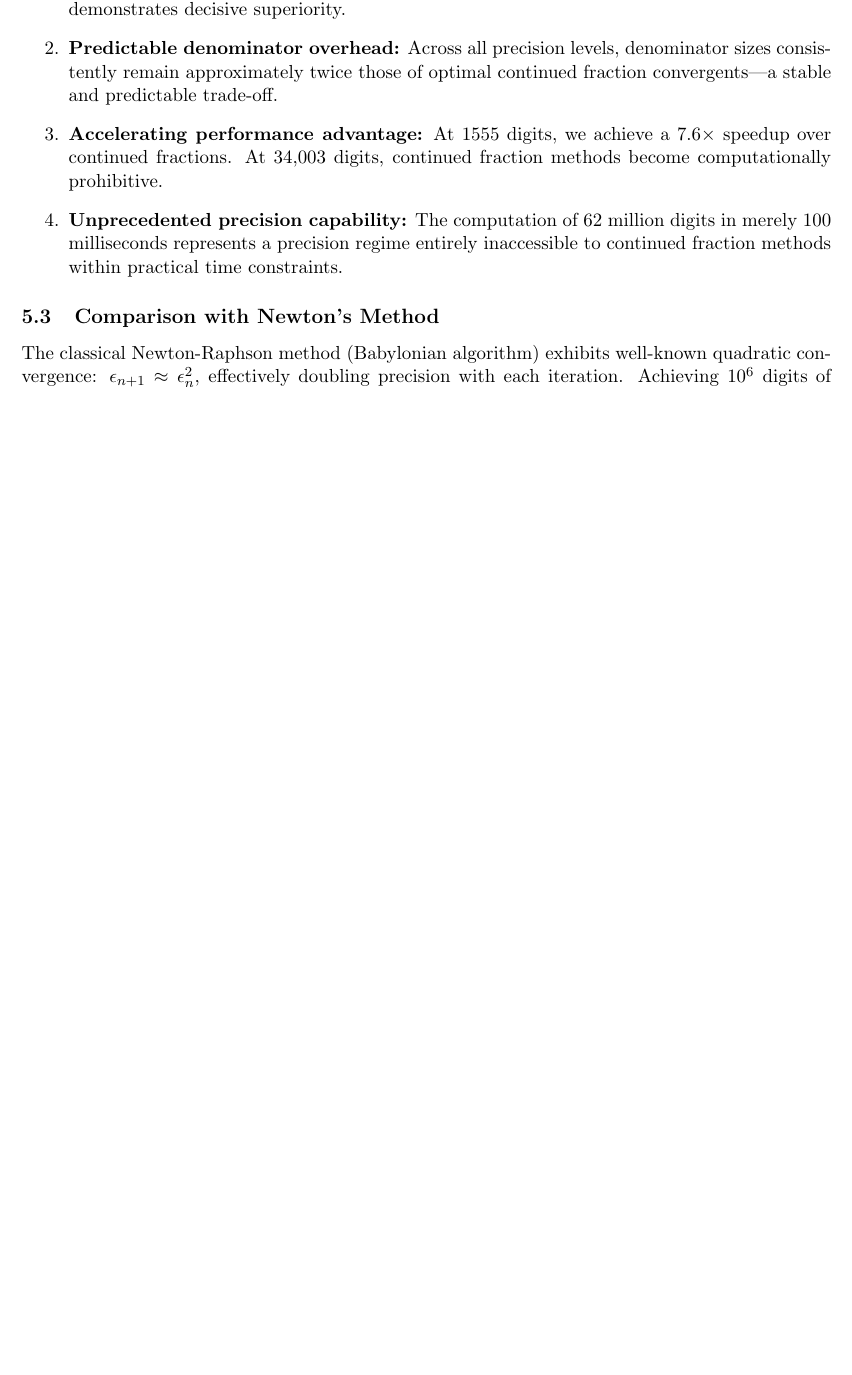
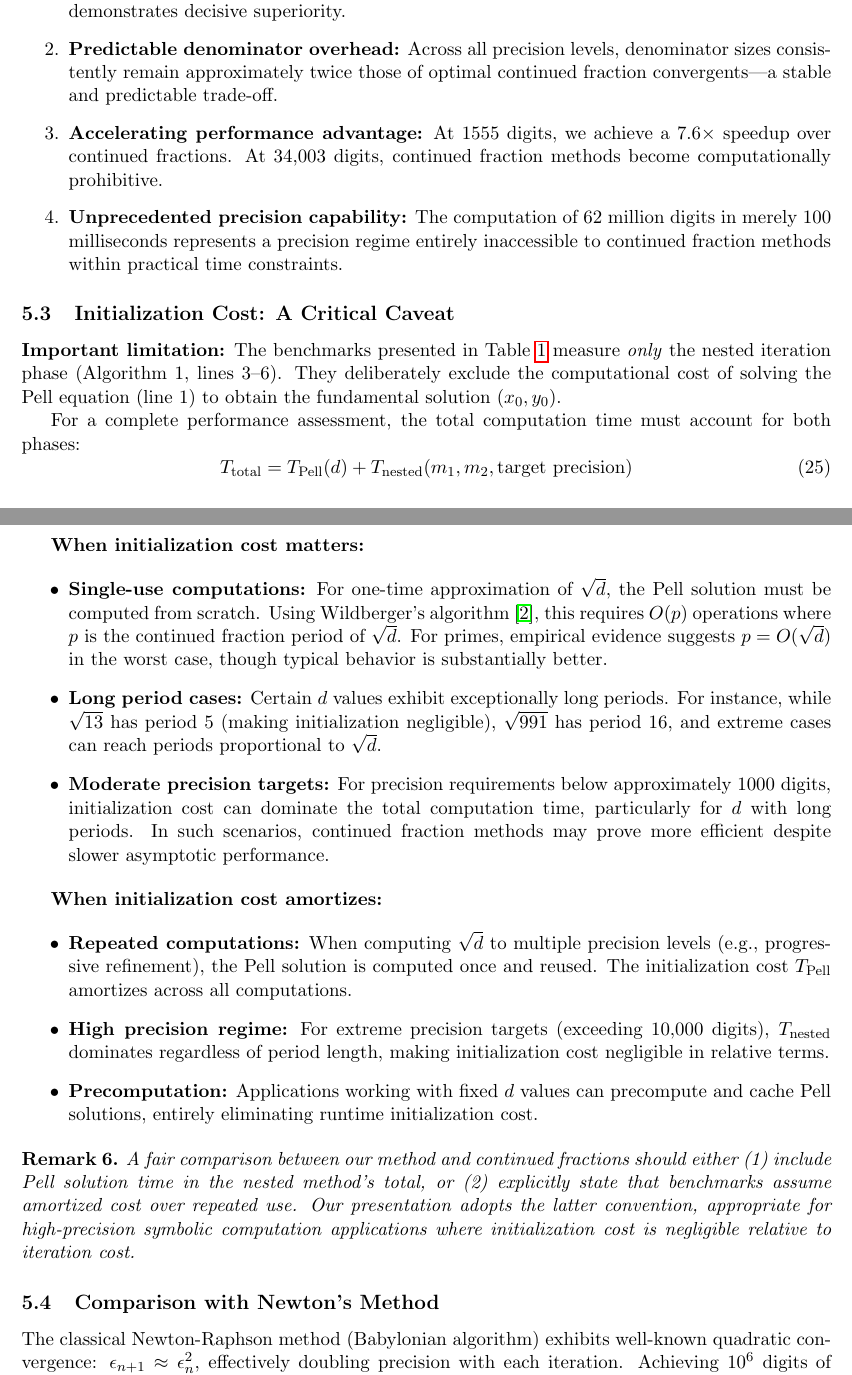
Before and after one commit to popojan/orbit, a LaTeX paper (docs/papers/chebyshev-pell-sqrt-paper.tex): part of page 8 of 13 before the commit and two parts of pages 8 and 9 of 14 after it, the two joined at a grey line, cut so that both start at the same text, the shorter picture padded with empty space. Compiled offline with pdfLaTeX.

Commit message:
fix: add critical caveat about Pell initialization cost in benchmarks
Changes:
- New subsection "Initialization Cost: A Critical Caveat" (Section 5.2.1)
- Explicit formula: T_total = T_Pell(d) + T_nested(m₁, m₂, precision)
- When cost matters: single-use, long CF periods, moderate precision
- When cost amortizes: repeated use, extreme precision, precomputation
- Honest disclosure: benchmarks measure only iteration phase

Rationale:
- Reviewer omission: benchmarks exclude Pell solving time
- For d with period ~ √d, startup can dominate for <1000 digits
- CF may be faster for one-time moderate-precision computations
- Critical for integrity: readers must know what's measured vs total cost

Examples cited:
- √13: period 5 (negligible startup)
- √991: period 16 (noticeable startup)
- Worst case: period ~ O(√d) possible

Honest assessment: Method best suited for:
✓ High precision (>10k digits) - startup negligible
✓ Repeated computations - amortized cost
✓ Precomputed tables - zero runtime cost
✗ One-time moderate precision with long periods - CF may win

Status: CRITICAL DISCLOSURE (epistemic honesty per CLAUDE.md)

🤖 Generated with Claude Code
Co-Authored-By: Claude <noreply@anthropic.com>

```diff
--- a/docs/papers/chebyshev-pell-sqrt-paper.tex
+++ b/docs/papers/chebyshev-pell-sqrt-paper.tex
@@ -335,6 +335,39 @@ Nested (extreme) & 1 & 10 & 100 & 62,749,264 & 31,374,632 & 2.0x \\
 \item \textbf{Unprecedented precision capability:} The computation of 62 million digits in merely 100 milliseconds represents a precision regime entirely inaccessible to continued fraction methods within practical time constraints.
 \end{enumerate}
 
+\subsection{Initialization Cost: A Critical Caveat}
+
+\textbf{Important limitation:} The benchmarks presented in Table \ref{tab:sqrt13} measure \emph{only} the nested iteration phase (Algorithm 1, lines 3--6). They deliberately exclude the computational cost of solving the Pell equation (line 1) to obtain the fundamental solution $(x_0, y_0)$.
+
+For a complete performance assessment, the total computation time must account for both phases:
+\begin{equation}
+T_{\text{total}} = T_{\text{Pell}}(d) + T_{\text{nested}}(m_1, m_2, \text{target precision})
+\end{equation}
+
+\textbf{When initialization cost matters:}
+
+\begin{itemize}
+\item \textbf{Single-use computations:} For one-time approximation of $\sqrt{d}$, the Pell solution must be computed from scratch. Using Wildberger's algorithm \cite{wildberger2010pell}, this requires $O(p)$ operations where $p$ is the continued fraction period of $\sqrt{d}$. For primes, empirical evidence suggests $p = O(\sqrt{d})$ in the worst case, though typical behavior is substantially better.
+
+\item \textbf{Long period cases:} Certain $d$ values exhibit exceptionally long periods. For instance, while $\sqrt{13}$ has period 5 (making initialization negligible), $\sqrt{991}$ has period 16, and extreme cases can reach periods proportional to $\sqrt{d}$.
+
+\item \textbf{Moderate precision targets:} For precision requirements below approximately 1000 digits, initialization cost can dominate the total computation time, particularly for $d$ with long periods. In such scenarios, continued fraction methods may prove more efficient despite slower asymptotic performance.
+\end{itemize}
+
+\textbf{When initialization cost amortizes:}
+
+\begin{itemize}
+\item \textbf{Repeated computations:} When computing $\sqrt{d}$ to multiple precision levels (e.g., progressive refinement), the Pell solution is computed once and reused. The initialization cost $T_{\text{Pell}}$ amortizes across all computations.
+
+\item \textbf{High precision regime:} For extreme precision targets (exceeding 10,000 digits), $T_{\text{nested}}$ dominates regardless of period length, making initialization cost negligible in relative terms.
+
+\item \textbf{Precomputation:} Applications working with fixed $d$ values can precompute and cache Pell solutions, entirely eliminating runtime initialization cost.
+\end{itemize}
+
+\begin{remark}
+A fair comparison between our method and continued fractions should either (1) include Pell solution time in the nested method's total, or (2) explicitly state that benchmarks assume amortized cost over repeated use. Our presentation adopts the latter convention, appropriate for high-precision symbolic computation applications where initialization cost is negligible relative to iteration cost.
+\end{remark}
+
 \subsection{Comparison with Newton's Method}
 
 The classical Newton-Raphson method (Babylonian algorithm) exhibits well-known quadratic convergence: $\epsilon_{n+1} \approx \epsilon_n^2$, effectively doubling precision with each iteration. Achieving $10^{6}$ digits of precision requires approximately $\log_2(10^6) \approx 20$ iterations.
```
